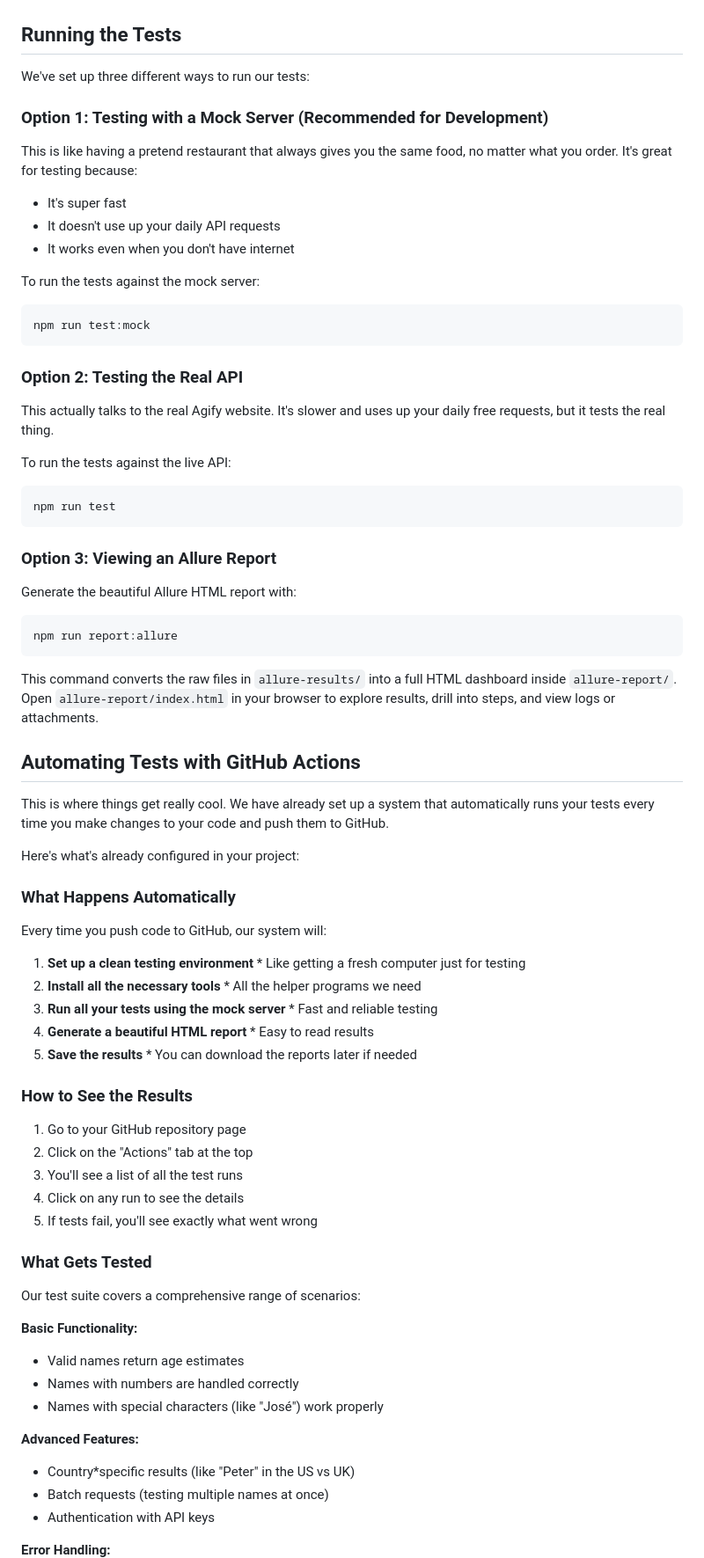
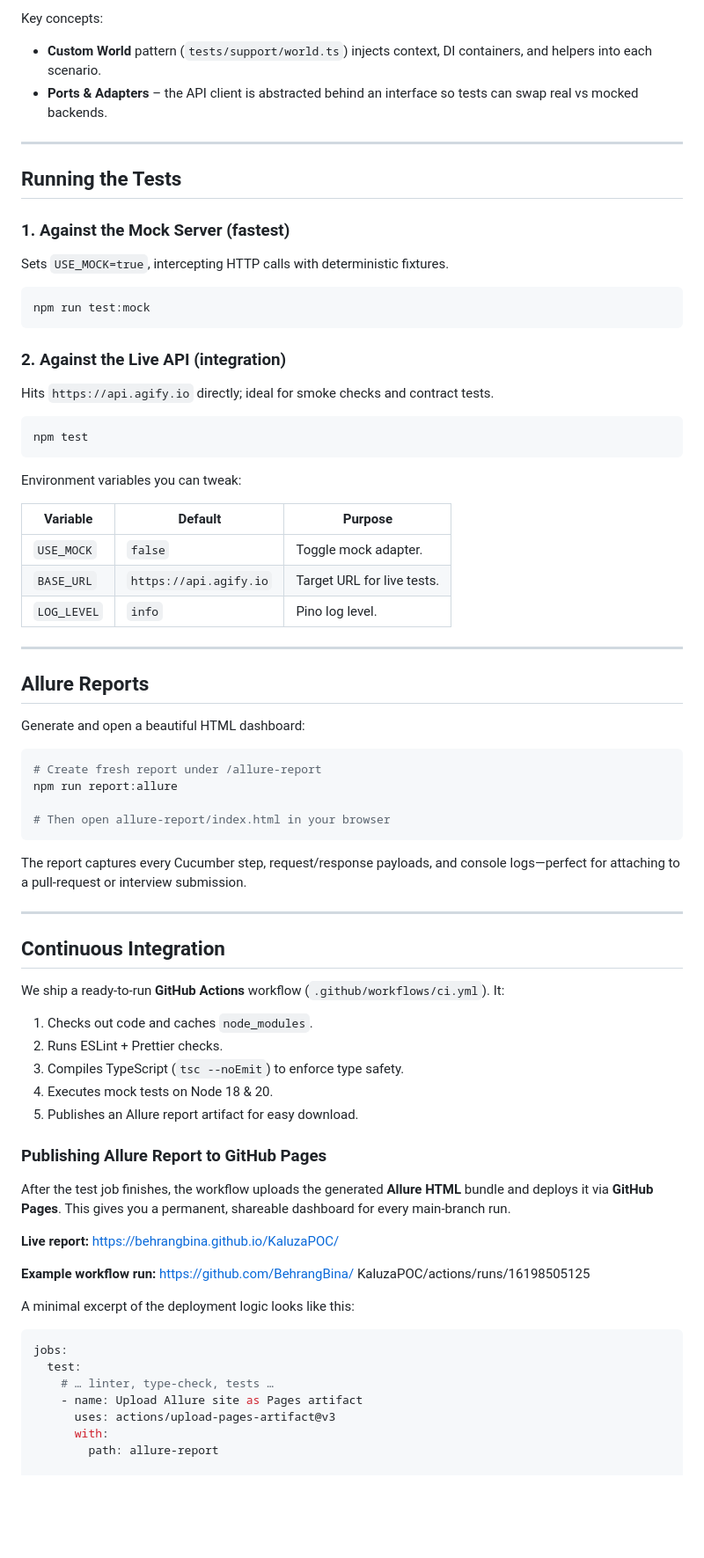
Before and after one commit to BehrangBina/KaluzaPOC, a Markdown page: README.md, the part around one of its changes. Shown at 88% size. Drawn GitHub-style; blank space fills up the shorter version.

````diff
--- a/README.md
+++ b/README.md
@@ -25,81 +69,79 @@ This project automatically tests the Agify API to make sure it's working correct
+Key concepts:
+
+* **Custom World** pattern (`tests/support/world.ts`) injects context, DI containers, and helpers into each scenario.
+* **Ports & Adapters** – the API client is abstracted behind an interface so tests can swap real vs mocked backends.
+
+---
 
 ## Running the Tests
 
-We've set up three different ways to run our tests:
+### 1. Against the Mock Server (fastest)
 
-### Option 1: Testing with a Mock Server (Recommended for Development)
-
-This is like having a pretend restaurant that always gives you the same food, no matter what you order. It's great for testing because:
-
-* It's super fast
-* It doesn't use up your daily API requests
-* It works even when you don't have internet
-
-To run the tests against the mock server:
+Sets `USE_MOCK=true`, intercepting HTTP calls with deterministic fixtures.
 
 ```bash
 npm run test:mock
 ```
 
-### Option 2: Testing the Real API
+### 2. Against the Live API (integration)
 
-This actually talks to the real Agify website. It's slower and uses up your daily free requests, but it tests the real thing.
-
-To run the tests against the live API:
+Hits `https://api.agify.io` directly; ideal for smoke checks and contract tests.
 
 ```bash
-npm run test
+npm test
 ```
 
-### Option 3: Viewing an Allure Report
+Environment variables you can tweak:
 
-Generate the beautiful Allure HTML report with:
+| Variable | Default | Purpose |
+|----------|---------|---------|
+| `USE_MOCK` | `false` | Toggle mock adapter. |
+| `BASE_URL` | `https://api.agify.io` | Target URL for live tests. |
+| `LOG_LEVEL` | `info` | Pino log level. |
+
+---
+## Allure Reports
+
+Generate and open a beautiful HTML dashboard:
 
 ```bash
+# Create fresh report under /allure-report
 npm run report:allure
+
+# Then open allure-report/index.html in your browser
 ```
 
-This command converts the raw files in `allure-results/` into a full HTML dashboard inside `allure-report/`.  Open `allure-report/index.html` in your browser to explore results, drill into steps, and view logs or attachments.
+The report captures every Cucumber step, request/response payloads, and console logs—perfect for attaching to a pull-request or interview submission.
 
-## Automating Tests with GitHub Actions
+---
 
-This is where things get really cool. We have already set up a system that automatically runs your tests every time you make changes to your code and push them to GitHub.
+## Continuous Integration
 
-Here's what's already configured in your project:
+We ship a ready-to-run **GitHub Actions** workflow (`.github/workflows/ci.yml`).  It:
 
-### What Happens Automatically
+1. Checks out code and caches `node_modules`.
+2. Runs ESLint + Prettier checks.
+3. Compiles TypeScript (`tsc --noEmit`) to enforce type safety.
+4. Executes mock tests on Node 18 & 20.
+5. Publishes an Allure report artifact for easy download.
 
-Every time you push code to GitHub, our system will:
+### Publishing Allure Report to GitHub Pages
 
-1. **Set up a clean testing environment** * Like getting a fresh computer just for testing
-2. **Install all the necessary tools** * All the helper programs we need
-3. **Run all your tests using the mock server** * Fast and reliable testing
-4. **Generate a beautiful HTML report** * Easy to read results
-5. **Save the results** * You can download the reports later if needed
+After the test job finishes, the workflow uploads the generated **Allure HTML** bundle and deploys it via **GitHub Pages**. This gives you a permanent, shareable dashboard for every main-branch run.
 
-### How to See the Results
+ **Live report:** https://behrangbina.github.io/KaluzaPOC/
 
-1. Go to your GitHub repository page
-2. Click on the "Actions" tab at the top
-3. You'll see a list of all the test runs
-4. Click on any run to see the details
-5. If tests fail, you'll see exactly what went wrong
+ **Example workflow run:** https://github.com/BehrangBina/
+ KaluzaPOC/actions/runs/16198505125
 
-### What Gets Tested
+A minimal excerpt of the deployment logic looks like this:
 
-Our test suite covers a comprehensive range of scenarios:
+```yaml
+jobs:
+  test:
+    # … linter, type-check, tests …
+    - name: Upload Allure site as Pages artifact
+      uses: actions/upload-pages-artifact@v3
+      with:
+        path: allure-report
 
-**Basic Functionality:**
-
-* Valid names return age estimates
-* Names with numbers are handled correctly
-* Names with special characters (like "José") work properly
-
-**Advanced Features:**
-
-* Country*specific results (like "Peter" in the US vs UK)
-* Batch requests (testing multiple names at once)
-* Authentication with API keys
-
-**Error Handling:**
-
````
Also changed, not shown: other parts of README.md (+100 -83 lines).
